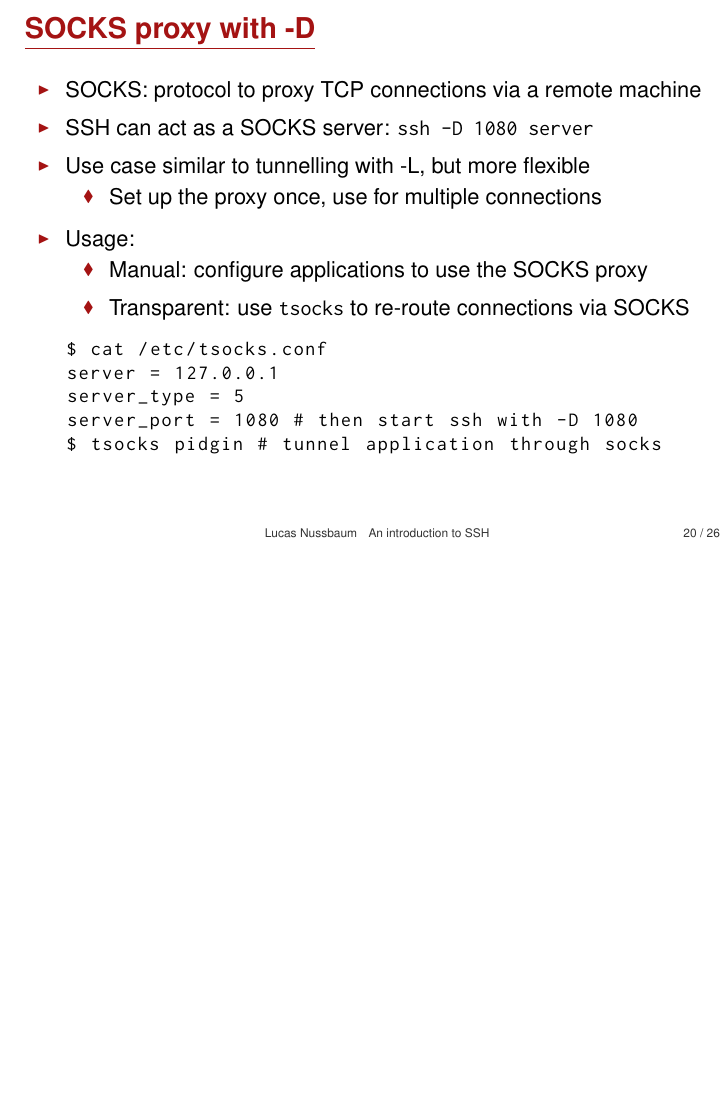
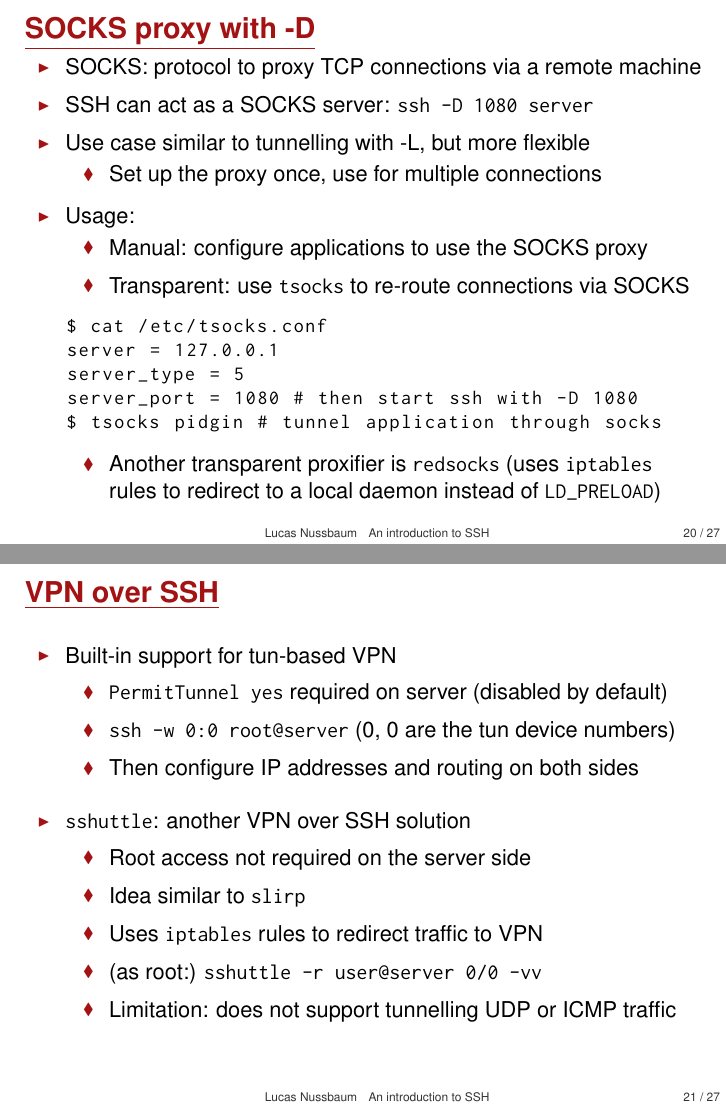
Before and after one commit to lnussbaum/slides-lectures, LaTeX slides (ssh.tex): page 22 of 28 before the commit and pages 22 and 23 of 29 after it, the two joined at a grey line, the shorter picture padded with empty space. Compiled offline with pdfLaTeX.

Commit message:
Mention redsocks and sshuttle

```diff
--- a/ssh.tex
+++ b/ssh.tex
@@ -462,7 +462,39 @@ server_type = 5
 server_port = 1080 # then start ssh with -D 1080
 $ tsocks pidgin # tunnel application through socks
 \end{lstlisting}
+\begin{itemize}
+	\item Another transparent proxifier is \texttt{redsocks} (uses \texttt{iptables} rules to redirect to a local daemon instead of \texttt{LD\_PRELOAD})
 \end{itemize}
+\end{itemize}
+\end{frame}
+
+\subsection{VPN over SSH}
+\begin{frame}{VPN over SSH}
+	\begin{itemize}
+		\item Built-in support for tun-based VPN
+			\hhbr
+			\begin{itemize}
+				\item \texttt{PermitTunnel yes} required on server (disabled by default)
+					\hbr
+				\item \texttt{ssh -w 0:0 root@server} (0, 0 are the tun device numbers)
+					\hbr
+				\item Then configure IP addresses and routing on both sides
+			\end{itemize}
+			\br
+		\item \texttt{sshuttle}: another VPN over SSH solution
+			\hhbr
+			\begin{itemize}
+				\item Root access not required on the server side
+					\hbr
+				\item Idea similar to \texttt{slirp}
+					\hbr
+				\item Uses \texttt{iptables} rules to redirect traffic to VPN
+					\hbr
+				\item (as root:) \texttt{sshuttle -r user@server 0/0 -vv}
+					\hbr
+				\item Limitation: does not support tunnelling UDP or ICMP traffic
+			\end{itemize}
+	\end{itemize}
 \end{frame}
 
 \subsection{Jumping through hosts with ProxyCommand}
```
